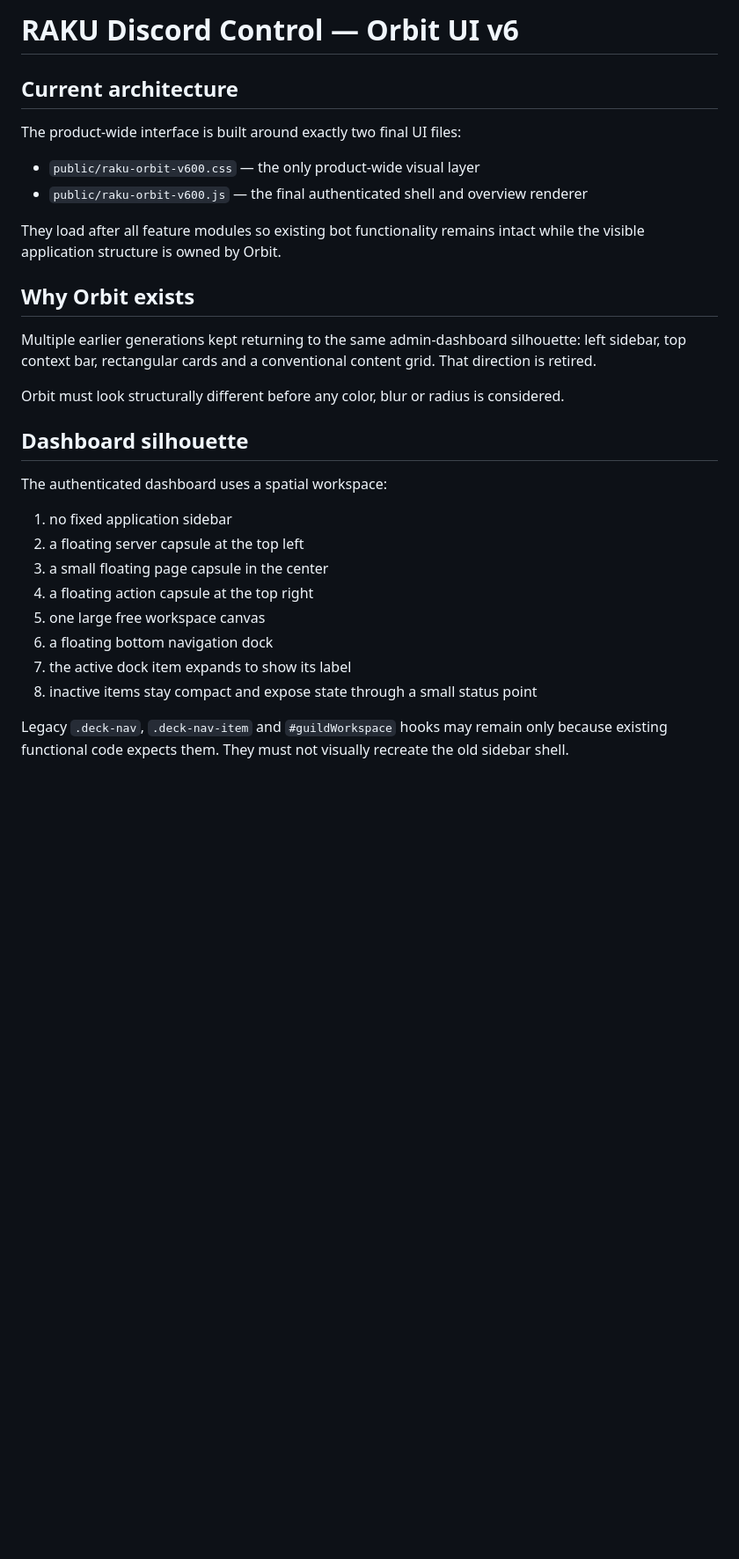
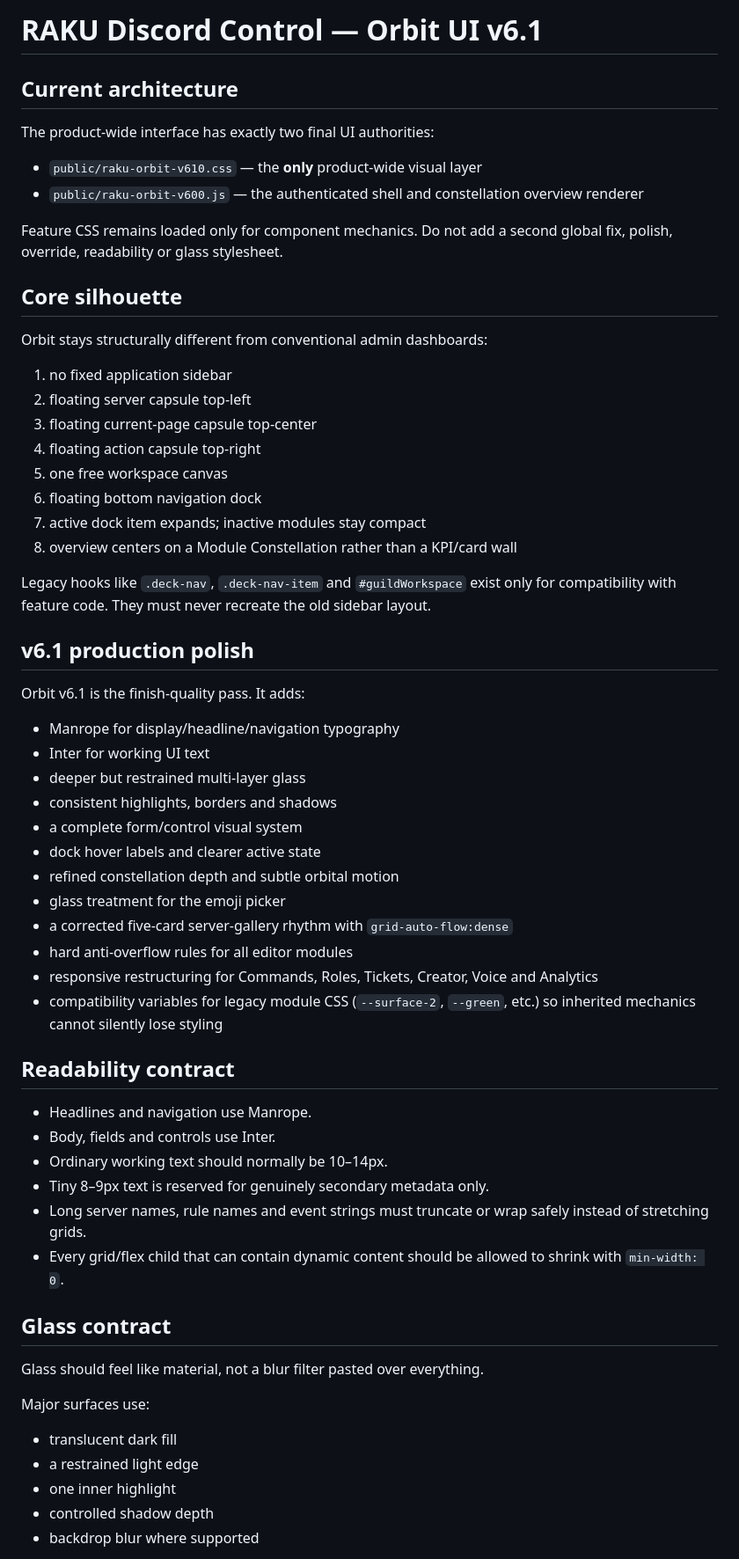
Before and after one commit to christopherstrasser-sudo/discord-bot, a Markdown page: DESIGN.md, the part around one of its changes. Shown at 88% size. GitHub-like rendering; blank space fills up the shorter version.

Commit message:
docs: define Orbit v6.1 production polish contract

```diff
--- a/DESIGN.md
+++ b/DESIGN.md
@@ -1,31 +1,63 @@
-# RAKU Discord Control — Orbit UI v6
+# RAKU Discord Control — Orbit UI v6.1
 
 ## Current architecture
 
-The product-wide interface is built around exactly two final UI files:
+The product-wide interface has exactly two final UI authorities:
 
-- `public/raku-orbit-v600.css` — the only product-wide visual layer
-- `public/raku-orbit-v600.js` — the final authenticated shell and overview renderer
+- `public/raku-orbit-v610.css` — the **only** product-wide visual layer
+- `public/raku-orbit-v600.js` — the authenticated shell and constellation overview renderer
 
-They load after all feature modules so existing bot functionality remains intact while the visible application structure is owned by Orbit.
+Feature CSS remains loaded only for component mechanics. Do not add a second global fix, polish, override, readability or glass stylesheet.
 
-## Why Orbit exists
+## Core silhouette
 
-Multiple earlier generations kept returning to the same admin-dashboard silhouette: left sidebar, top context bar, rectangular cards and a conventional content grid. That direction is retired.
-
-Orbit must look structurally different before any color, blur or radius is considered.
-
-## Dashboard silhouette
-
-The authenticated dashboard uses a spatial workspace:
+Orbit stays structurally different from conventional admin dashboards:
 
 1. no fixed application sidebar
-2. a floating server capsule at the top left
-3. a small floating page capsule in the center
-4. a floating action capsule at the top right
-5. one large free workspace canvas
-6. a floating bottom navigation dock
-7. the active dock item expands to show its label
-8. inactive items stay compact and expose state through a small status point
+2. floating server capsule top-left
+3. floating current-page capsule top-center
+4. floating action capsule top-right
+5. one free workspace canvas
+6. floating bottom navigation dock
+7. active dock item expands; inactive modules stay compact
+8. overview centers on a Module Constellation rather than a KPI/card wall
 
-Legacy `.deck-nav`, `.deck-nav-item` and `#guildWorkspace` hooks may remain only because existing functional code expects them. They must not visually recreate the old sidebar shell.
+Legacy hooks like `.deck-nav`, `.deck-nav-item` and `#guildWorkspace` exist only for compatibility with feature code. They must never recreate the old sidebar layout.
+
+## v6.1 production polish
+
+Orbit v6.1 is the finish-quality pass. It adds:
+
+- Manrope for display/headline/navigation typography
+- Inter for working UI text
+- deeper but restrained multi-layer glass
+- consistent highlights, borders and shadows
+- a complete form/control visual system
+- dock hover labels and clearer active state
+- refined constellation depth and subtle orbital motion
+- glass treatment for the emoji picker
+- a corrected five-card server-gallery rhythm with `grid-auto-flow:dense`
+- hard anti-overflow rules for all editor modules
+- responsive restructuring for Commands, Roles, Tickets, Creator, Voice and Analytics
+- compatibility variables for legacy module CSS (`--surface-2`, `--green`, etc.) so inherited mechanics cannot silently lose styling
+
+## Readability contract
+
+- Headlines and navigation use Manrope.
+- Body, fields and controls use Inter.
+- Ordinary working text should normally be 10–14px.
+- Tiny 8–9px text is reserved for genuinely secondary metadata only.
+- Long server names, rule names and event strings must truncate or wrap safely instead of stretching grids.
+- Every grid/flex child that can contain dynamic content should be allowed to shrink with `min-width: 0`.
+
+## Glass contract
+
+Glass should feel like material, not a blur filter pasted over everything.
+
+Major surfaces use:
+- translucent dark fill
+- a restrained light edge
+- one inner highlight
+- controlled shadow depth
+- backdrop blur where supported
+
```
Also changed, not shown: other parts of DESIGN.md (+38 -72 lines).
